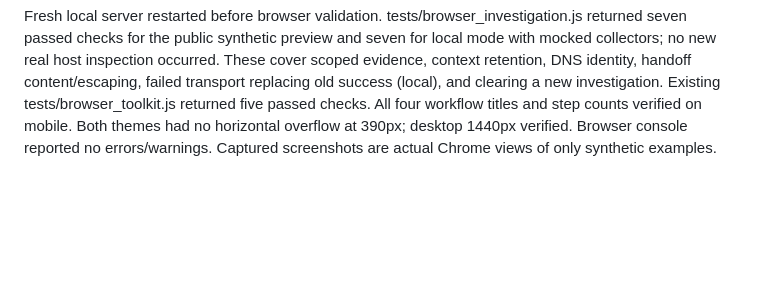
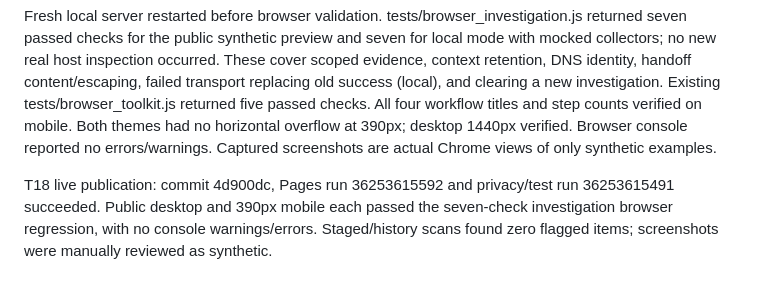
Before and after one commit to ArmandoSNHU/TechOpsagent, a Markdown page: docs/VALIDATION.md, the part around the change. Rendered like a GitHub page; blank space fills up the shorter version.

Commit message:
Record verified public operations workflow deployment

```diff
--- a/docs/VALIDATION.md
+++ b/docs/VALIDATION.md
@@ -139,3 +139,5 @@ Baseline: 152 Python tests OK and 4 theme tests passed. New assessment tests fir
 Nine new Node tests exercise missing evidence, newest failed result, mode isolation, stale/invalid/future timestamps, empty readings, DNS failures, no false recovery/root-cause claims, escaped notes and synthetic timestamp handling. Both CI workflows run this suite.
 
 Fresh local server restarted before browser validation. tests/browser_investigation.js returned seven passed checks for the public synthetic preview and seven for local mode with mocked collectors; no new real host inspection occurred. These cover scoped evidence, context retention, DNS identity, handoff content/escaping, failed transport replacing old success (local), and clearing a new investigation. Existing tests/browser_toolkit.js returned five passed checks. All four workflow titles and step counts verified on mobile. Both themes had no horizontal overflow at 390px; desktop 1440px verified. Browser console reported no errors/warnings. Captured screenshots are actual Chrome views of only synthetic examples.
+
+T18 live publication: commit 4d900dc, Pages run 36253615592 and privacy/test run 36253615491 succeeded. Public desktop and 390px mobile each passed the seven-check investigation browser regression, with no console warnings/errors. Staged/history scans found zero flagged items; screenshots were manually reviewed as synthetic.
```
Also changed, not shown: STATE.md (+2 -2 lines).
